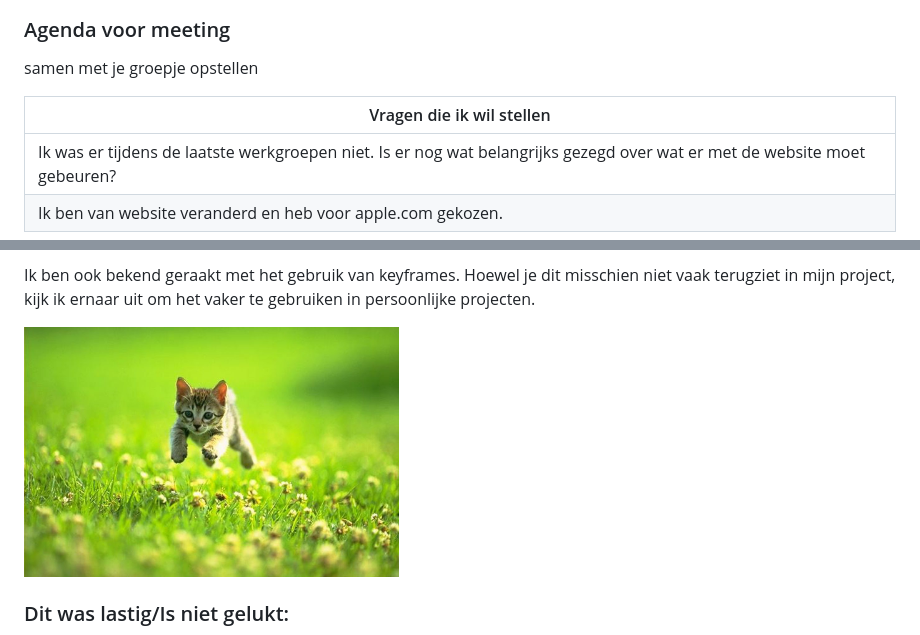
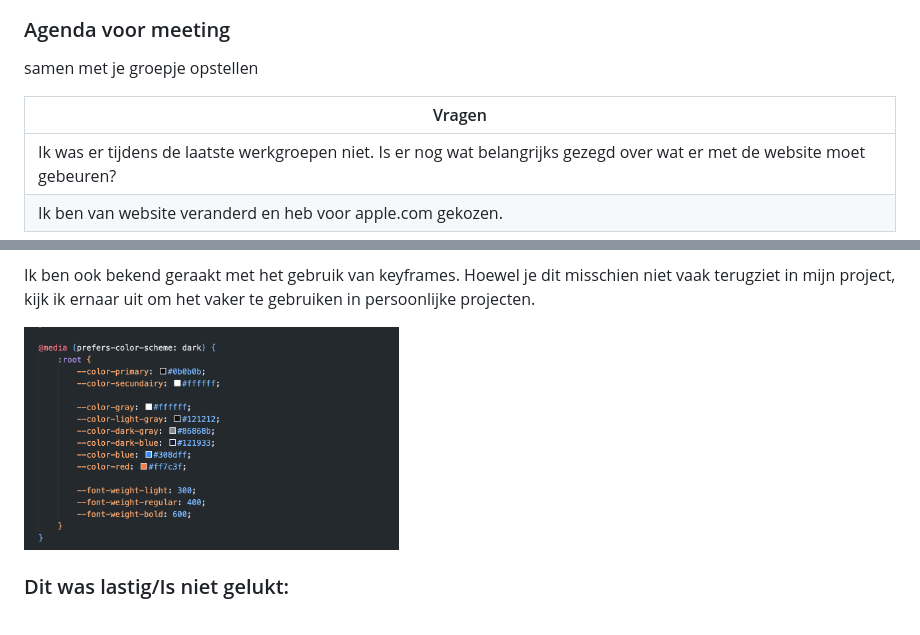
Before and after one commit to CharlotteHVA/FvD, a Markdown page: README.md, 2 parts joined by grey strips. Drawn GitHub-style; folded sections open.

```diff
--- a/README.md
+++ b/README.md
@@ -115,7 +115,7 @@ Nb. Door *open* toe te voegen aan een *details* element kun je deze standaard op
   ### Agenda voor meeting
   samen met je groepje opstellen
 
-| Vragen die ik wil stellen        |
+| Vragen        |
 | ---              |
 | Ik was er tijdens de laatste werkgroepen niet. Is er nog wat belangrijks gezegd over wat er met de website moet gebeuren? |
 | Ik ben van website veranderd en heb voor apple.com gekozen. |
@@ -236,7 +236,7 @@ Dit gaf me voldoende informatie om door te gaan met het uitbreiden van mijn CSS.
 Ik ben ook bekend geraakt met het gebruik van keyframes. Hoewel je dit misschien niet vaak terugziet in mijn project, kijk ik ernaar uit om het vaker te gebruiken in persoonlijke projecten.
 
 
-  <img src="readme-images/dummy-plaatje.jpg" width="375px" alt="top">
+  <img src="readme-images/voorbeeld_code_2.png" width="375px" alt="voorbeeld code dark/light mode">
 
 
   ### Dit was lastig/Is niet gelukt:
```
Also changed, not shown: other parts of README.md (+1 -1 lines).
